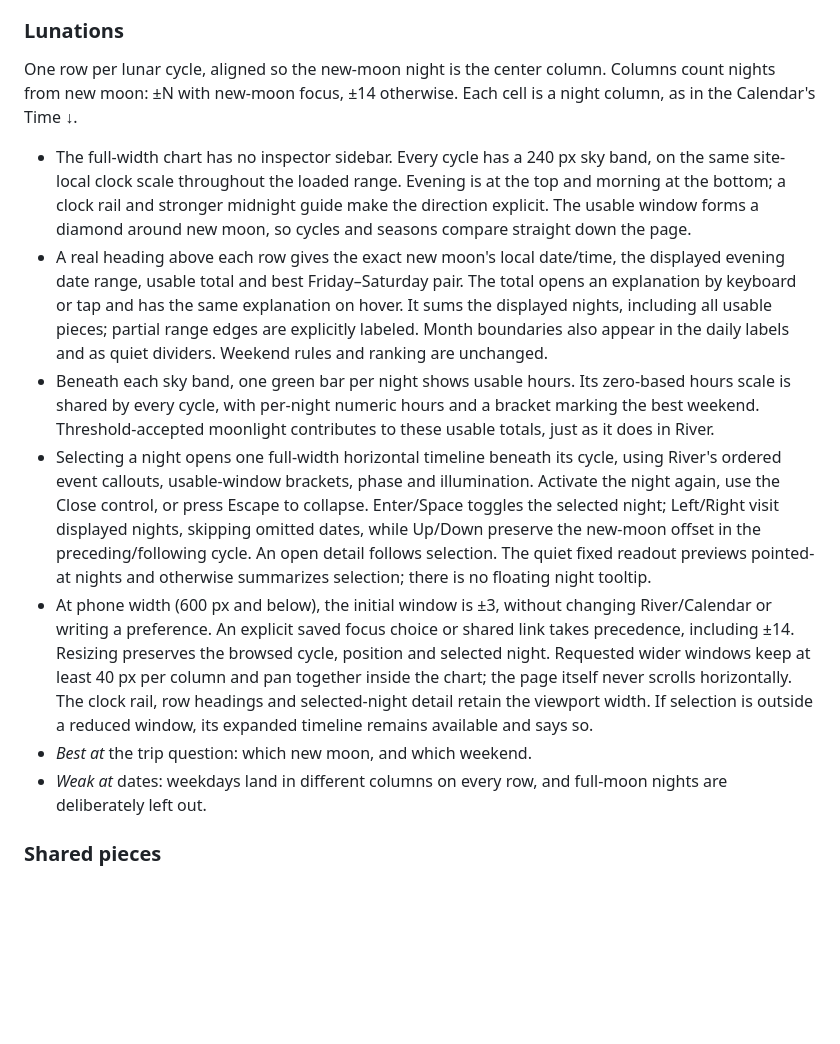
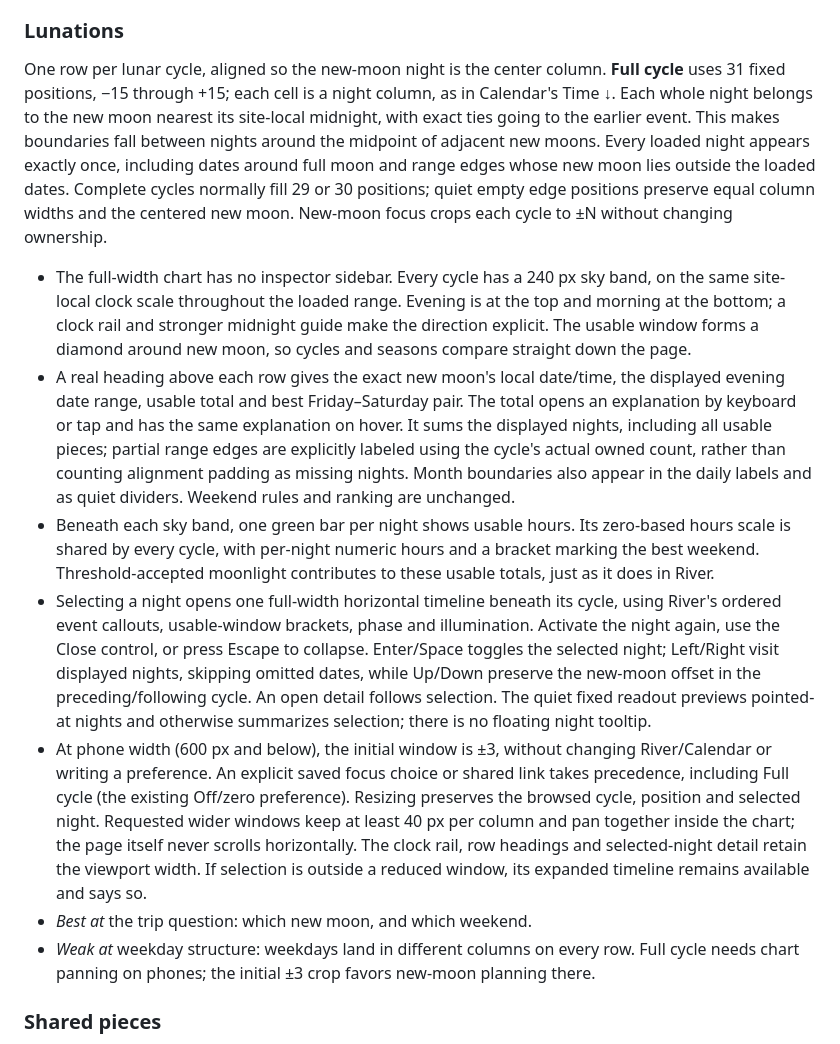
Before and after one commit to mikemag/night-planner-atlas, a Markdown page: docs/design.md, the part around the change. GitHub-like rendering; blank space fills up the shorter version.

```diff
--- a/docs/design.md
+++ b/docs/design.md
@@ -170,9 +170,14 @@ the moon-free total, and the window.
 
 ### Lunations
 
-One row per lunar cycle, aligned so the new-moon night is the center column. Columns count nights
-from new moon: ±N with new-moon focus, ±14 otherwise. Each cell is a night column, as in the
-Calendar's Time ↓.
+One row per lunar cycle, aligned so the new-moon night is the center column. **Full cycle** uses
+31 fixed positions, −15 through +15; each cell is a night column, as in Calendar's Time ↓.
+Each whole night belongs to the new moon nearest its site-local midnight, with exact ties going
+to the earlier event. This makes boundaries fall between nights around the midpoint of adjacent
+new moons. Every loaded night appears exactly once, including dates around full moon and range
+edges whose new moon lies outside the loaded dates. Complete cycles normally fill 29 or 30
+positions; quiet empty edge positions preserve equal column widths and the centered new moon.
+New-moon focus crops each cycle to ±N without changing ownership.
 
 - The full-width chart has no inspector sidebar. Every cycle has a 240 px sky band, on the same
   site-local clock scale throughout the loaded range. Evening is at the top and morning at the
@@ -181,7 +186,8 @@ Calendar's Time ↓.
 - A real heading above each row gives the exact new moon's local date/time, the displayed evening
   date range, usable total and best Friday–Saturday pair. The total opens an explanation by keyboard
   or tap and has the same explanation on hover. It sums the displayed nights, including all usable
-  pieces; partial range edges are explicitly labeled. Month boundaries also appear in the daily
+  pieces; partial range edges are explicitly labeled using the cycle's actual owned count, rather
+  than counting alignment padding as missing nights. Month boundaries also appear in the daily
   labels and as quiet dividers. Weekend rules and ranking are unchanged.
 - Beneath each sky band, one green bar per night shows usable hours. Its zero-based hours scale is
   shared by every cycle, with per-night numeric hours and a bracket marking the best weekend.
@@ -194,13 +200,13 @@ Calendar's Time ↓.
   previews pointed-at nights and otherwise summarizes selection; there is no floating night tooltip.
 - At phone width (600 px and below), the initial window is ±3, without changing River/Calendar or
   writing a preference. An explicit saved focus choice or shared link takes precedence, including
-  ±14. Resizing preserves the browsed cycle, position and selected night. Requested wider windows
+  Full cycle (the existing Off/zero preference). Resizing preserves the browsed cycle, position and selected night. Requested wider windows
   keep at least 40 px per column and pan together inside the chart; the page itself never scrolls
   horizontally. The clock rail, row headings and selected-night detail retain the viewport width.
   If selection is outside a reduced window, its expanded timeline remains available and says so.
 - _Best at_ the trip question: which new moon, and which weekend.
-- _Weak at_ dates: weekdays land in different columns on every row, and full-moon nights are
-  deliberately left out.
+- _Weak at_ weekday structure: weekdays land in different columns on every row. Full cycle needs
+  chart panning on phones; the initial ±3 crop favors new-moon planning there.
 
 ### Shared pieces
 
```
Also changed, not shown: README.md (+3 -2 lines), docs/night-model.md (+31 -5 lines), docs/images/lunations.png, 11 other files.
